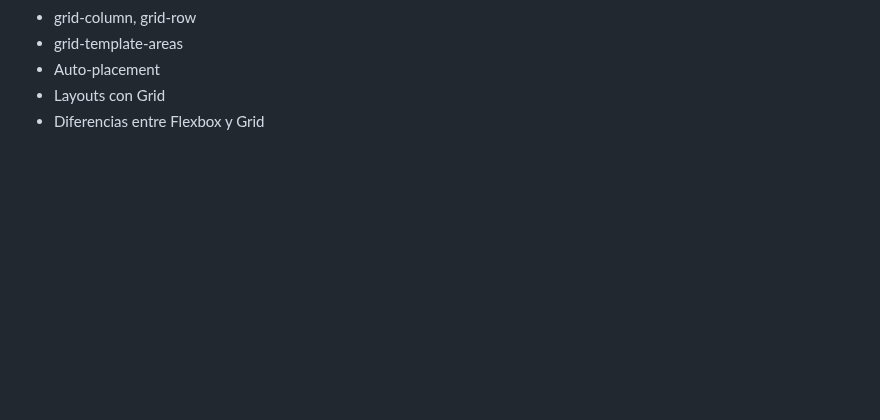
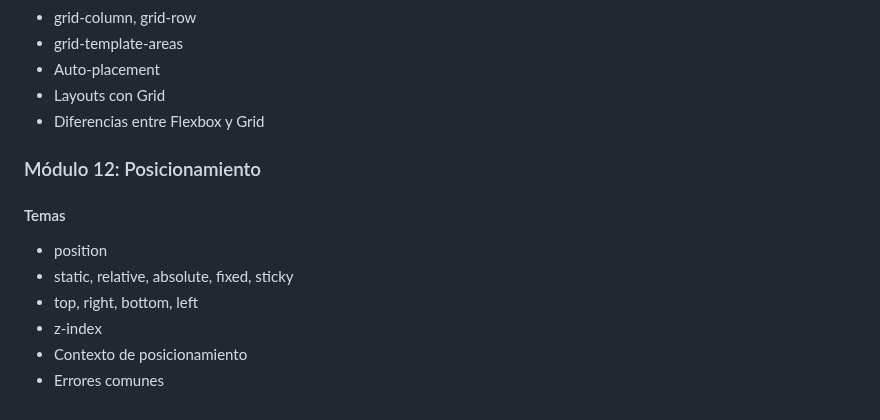
Before and after one commit to Saibot1310/Sistema-Gestion-Ventas-Interfaz, a Markdown page: README.md, the part around the change. Rendered like a GitHub page; blank space fills up the shorter version.

Commit message:
docs: agregar módulo sobre posicionamiento en README

```diff
--- a/README.md
+++ b/README.md
@@ -316,3 +316,12 @@ Por medio de un servidor instalado
 - Auto-placement
 - Layouts con Grid
 - Diferencias entre Flexbox y Grid
+
+### Módulo 12: Posicionamiento
+#### Temas
+- position
+- static, relative, absolute, fixed, sticky
+- top, right, bottom, left
+- z-index
+- Contexto de posicionamiento
+- Errores comunes
```
